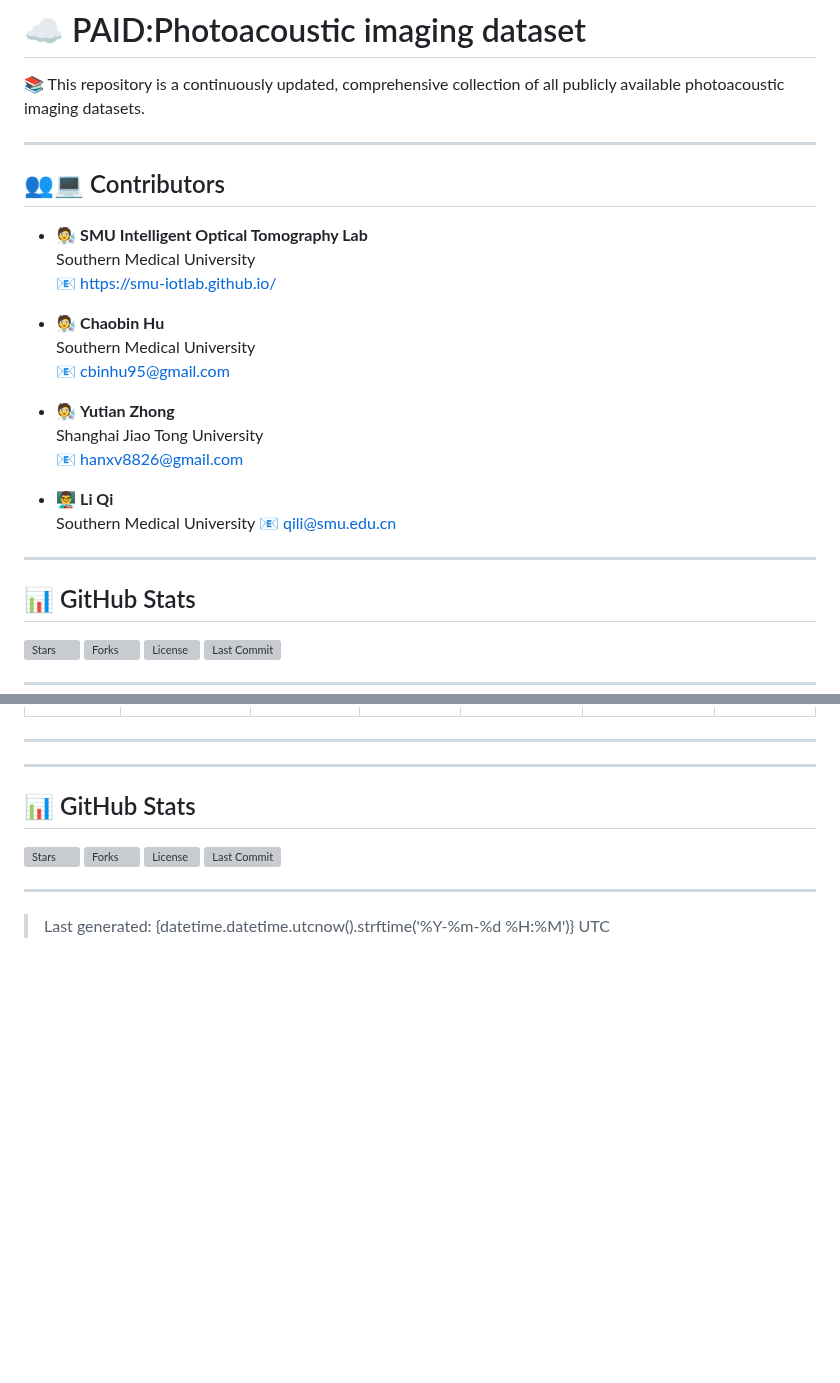
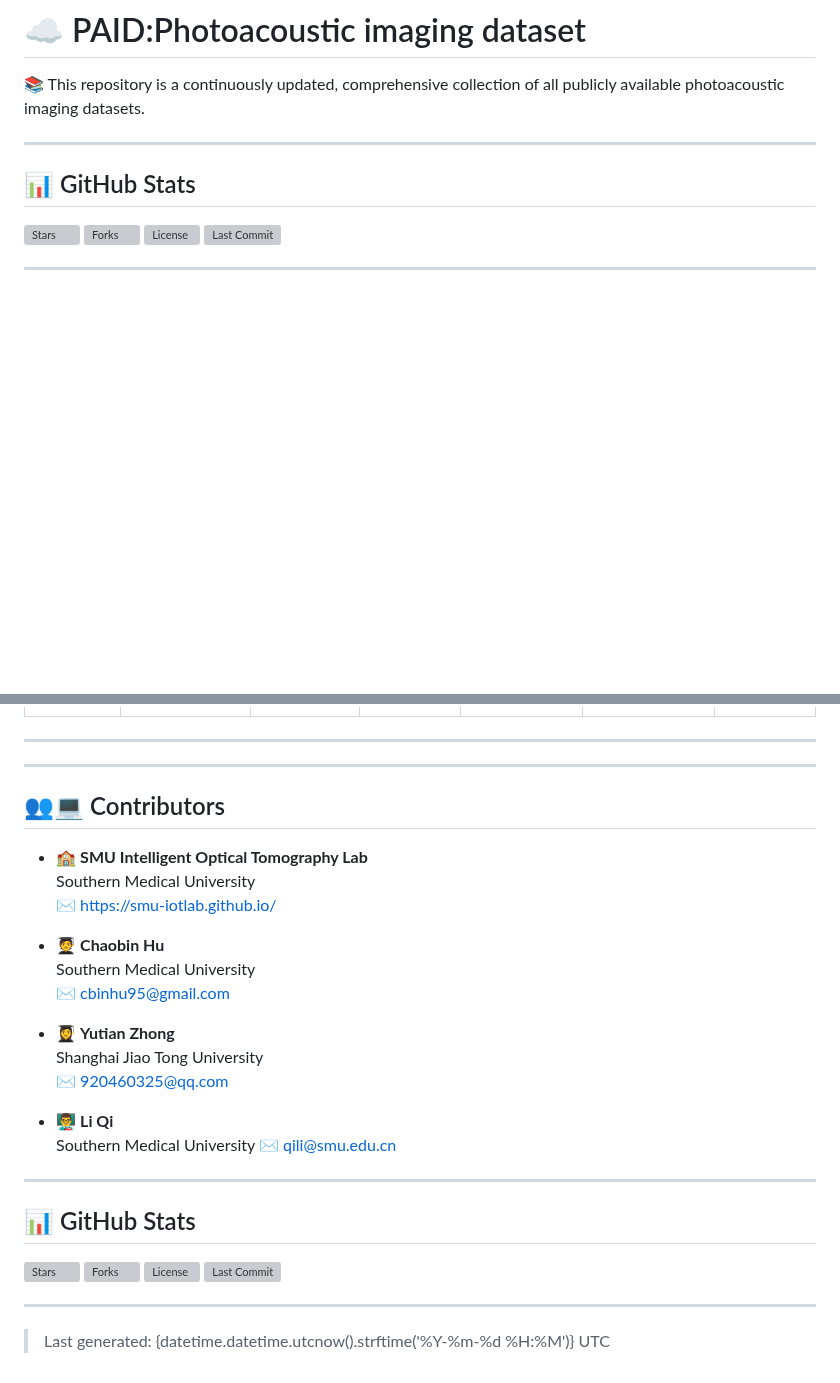
Before and after one commit to CbinHu/Photoacoustic-Imaging-Open-Dataset, a Markdown page: README.md, 2 parts joined by grey strips. Rendered like a GitHub page; blank space fills up the shorter version; grey boxes are pictures that could not be loaded.

Commit message:
docs: update README.md with latest datasets

```diff
--- a/README.md
+++ b/README.md
@@ -4,24 +4,6 @@
 
 ---
 
-## 👥💻 Contributors
-- 🧑‍🔬 **SMU Intelligent Optical Tomography Lab**
-  Southern Medical University
-  📧 https://smu-iotlab.github.io/
-
-- 🧑‍🔬 **Chaobin Hu**
-  Southern Medical University
-  📧 cbinhu95@gmail.com
-
-- 🧑‍🔬 **Yutian Zhong**
-  Shanghai Jiao Tong University
-  📧 hanxv8826@gmail.com
-
-- 👨‍🏫 **Li Qi**
-  Southern Medical University
-  📧 qili@smu.edu.cn
-
----
 
 ## 📊 GitHub Stats
 ![Stars](https://img.shields.io/github/stars/CbinHu/PAID-Photoacoustic-imaging-dataset?style=social)
@@ -66,6 +48,25 @@ With the continuous advancement of research on Medical Vision-Language Models (M
 ---
 ---
 
+## 👥💻 Contributors
+- 🏫 **SMU Intelligent Optical Tomography Lab**
+  Southern Medical University
+  ✉️ https://smu-iotlab.github.io/
+
+- 🧑‍🎓 **Chaobin Hu**
+  Southern Medical University
+  ✉️ cbinhu95@gmail.com
+
+- 👩‍🎓  **Yutian Zhong**
+  Shanghai Jiao Tong University
+  ✉️ 920460325@qq.com
+
+- 👨‍🏫 **Li Qi**
+  Southern Medical University
+  ✉️ qili@smu.edu.cn
+
+---
+
 ## 📊 GitHub Stats
 ![Stars](https://img.shields.io/github/stars/CbinHu/PAID-Photoacoustic-imaging-dataset?style=social)
 ![Forks](https://img.shields.io/github/forks/CbinHu/PAID-Photoacoustic-imaging-dataset?style=social)
```
